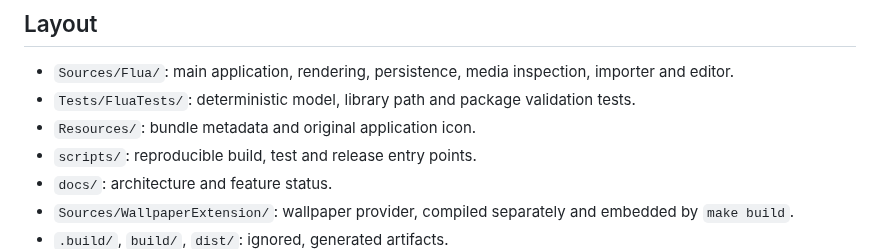
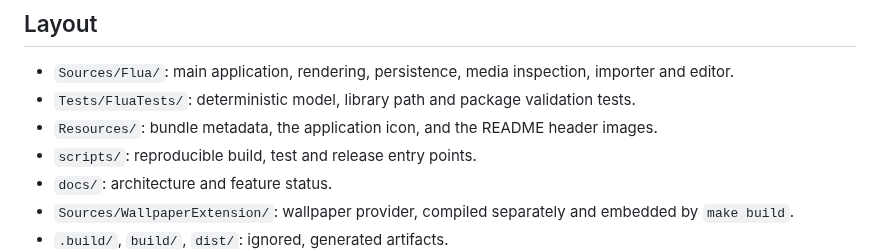
Before and after one commit to Eclipter/flua, a Markdown page: docs/DEVELOPMENT.md, the part around the change. Drawn GitHub-style.

```diff
--- a/docs/DEVELOPMENT.md
+++ b/docs/DEVELOPMENT.md
@@ -67,7 +67,7 @@ For release tooling changes, run `python3 Tests/Scripts/ReleaseTests.py` (also i
 
 - `Sources/Flua/`: main application, rendering, persistence, media inspection, importer and editor.
 - `Tests/FluaTests/`: deterministic model, library path and package validation tests.
-- `Resources/`: bundle metadata and original application icon.
+- `Resources/`: bundle metadata, the application icon, and the README header images.
 - `scripts/`: reproducible build, test and release entry points.
 - `docs/`: architecture and feature status.
 - `Sources/WallpaperExtension/`: wallpaper provider, compiled separately and embedded by `make build`.
```
Also changed, not shown: README.md (+17 -26 lines), Resources/AppIconRounded.png (added), 4 other files.
